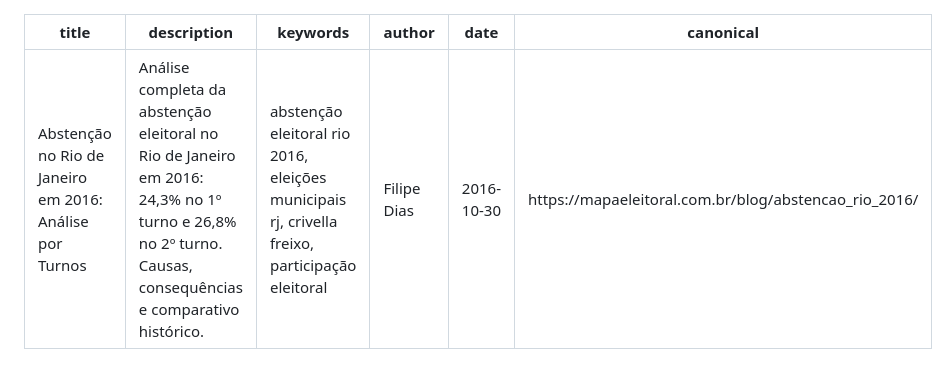
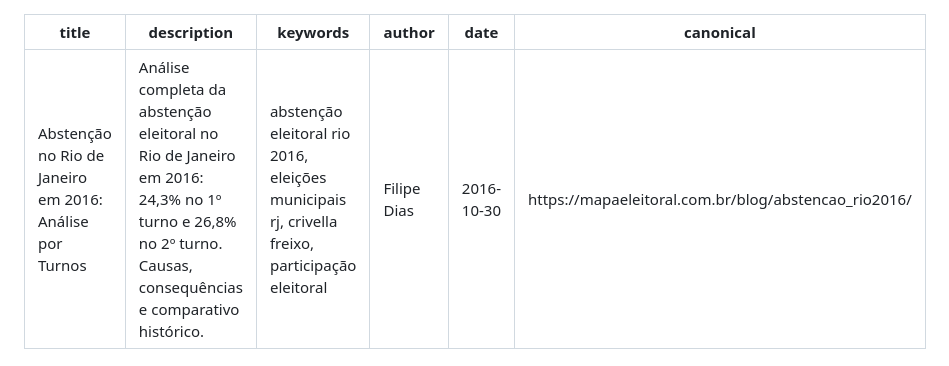
Before and after one commit to Mapa-Eleitoral/siteDjangoEnv5, a Markdown page: siteDjangoProject/blog_posts/abstencao_rio2016.md, the part around the change. Drawn GitHub-style.

```diff
--- a/siteDjangoProject/blog_posts/abstencao_rio2016.md
+++ b/siteDjangoProject/blog_posts/abstencao_rio2016.md
@@ -4,7 +4,7 @@ description: "Análise completa da abstenção eleitoral no Rio de Janeiro em 20
 keywords: "abstenção eleitoral rio 2016, eleições municipais rj, crivella freixo, participação eleitoral"
 author: "Filipe Dias"
 date: "2016-10-30"
-canonical: "https://mapaeleitoral.com.br/blog/abstencao_rio_2016/"
+canonical: "https://mapaeleitoral.com.br/blog/abstencao_rio2016/"
 ---
 
 # Abstenção Eleitoral Rio de Janeiro 2016: Análise Detalhada
```
